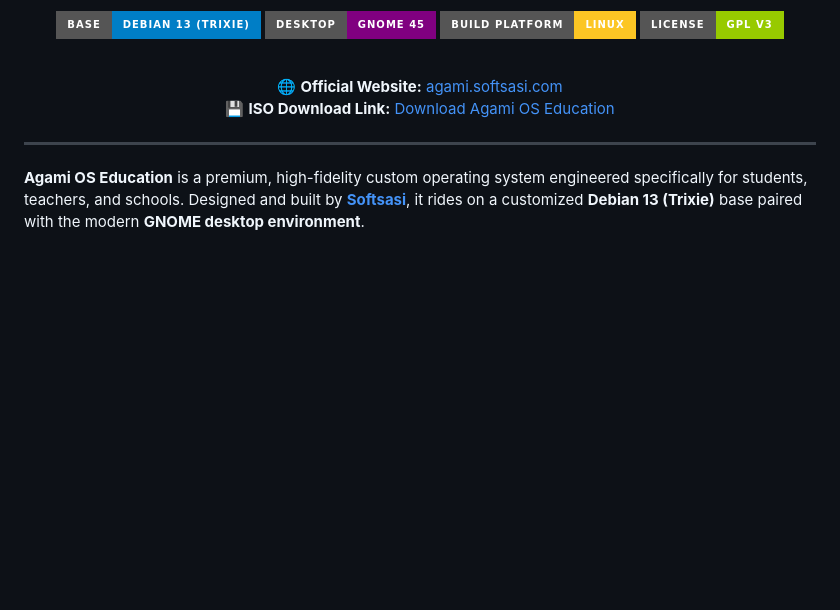
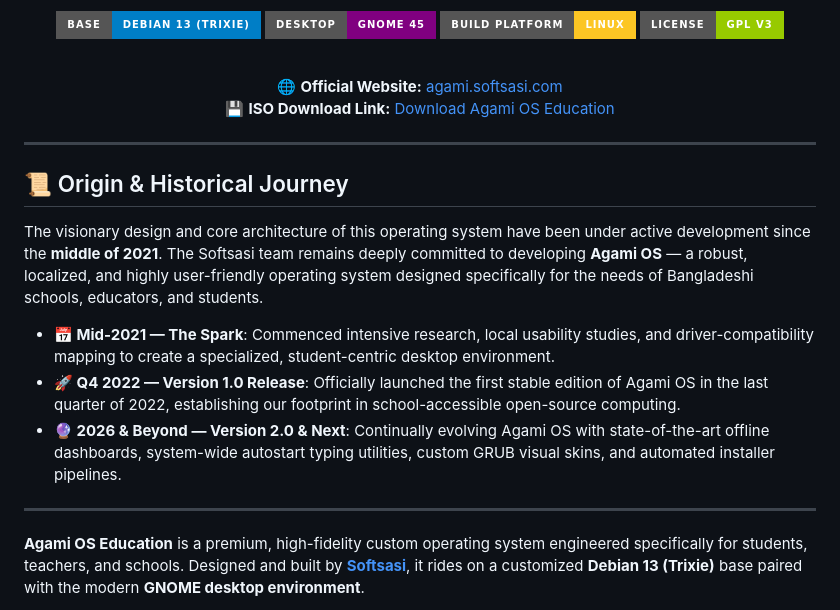
Before and after one commit to Softsasi/AgamiOS_Edu, a Markdown page: README.md, the part around one of its changes. Drawn GitHub-style; badges without logos; blank space fills up the shorter version.

```diff
--- a/README.md
+++ b/README.md
@@ -13,6 +13,16 @@
 💾 **ISO Download Link:** [Download Agami OS Education](https://agami.softsasi.com/os/Agami_OS_Education.iso)
 
 </div>
+
+---
+
+## 📜 Origin & Historical Journey
+
+The visionary design and core architecture of this operating system have been under active development since the **middle of 2021**. The Softsasi team remains deeply committed to developing **Agami OS** — a robust, localized, and highly user-friendly operating system designed specifically for the needs of Bangladeshi schools, educators, and students.
+
+*   **📅 Mid-2021 — The Spark**: Commenced intensive research, local usability studies, and driver-compatibility mapping to create a specialized, student-centric desktop environment.
+*   **🚀 Q4 2022 — Version 1.0 Release**: Officially launched the first stable edition of Agami OS in the last quarter of 2022, establishing our footprint in school-accessible open-source computing.
+*   **🔮 2026 & Beyond — Version 2.0 & Next**: Continually evolving Agami OS with state-of-the-art offline dashboards, system-wide autostart typing utilities, custom GRUB visual skins, and automated installer pipelines.
 
 ---
 
```
Also changed, not shown: other parts of README.md (+41 -0 lines).
